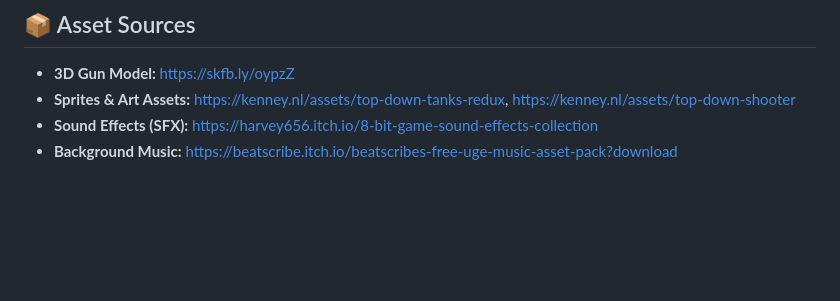
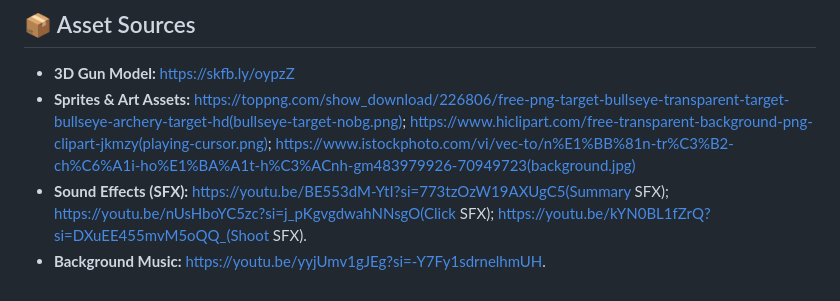
Before and after one commit to WWWatsun/Game-Programming-BTL-1, a Markdown page: README.md, the part around the change. Rendered like a GitHub page; blank space fills up the shorter version.

Commit message:
Update sprites, BGM and SFX sources in README.md

```diff
--- a/README.md
+++ b/README.md
@@ -64,6 +64,6 @@ Both 3D and 2D modes run on a state machine (`START`, `PLAYING`, `PAUSED`, `RESU
 ## 📦 Asset Sources
 
 * **3D Gun Model:** https://skfb.ly/oypzZ
-* **Sprites & Art Assets:** https://kenney.nl/assets/top-down-tanks-redux, https://kenney.nl/assets/top-down-shooter
-* **Sound Effects (SFX):** https://harvey656.itch.io/8-bit-game-sound-effects-collection
-* **Background Music:** https://beatscribe.itch.io/beatscribes-free-uge-music-asset-pack?download
+* **Sprites & Art Assets:** https://toppng.com/show_download/226806/free-png-target-bullseye-transparent-target-bullseye-archery-target-hd(bullseye-target-nobg.png); https://www.hiclipart.com/free-transparent-background-png-clipart-jkmzy(playing-cursor.png); https://www.istockphoto.com/vi/vec-to/n%E1%BB%81n-tr%C3%B2-ch%C6%A1i-ho%E1%BA%A1t-h%C3%ACnh-gm483979926-70949723(background.jpg)
+* **Sound Effects (SFX):** https://youtu.be/BE553dM-YtI?si=773tzOzW19AXUgC5(Summary SFX); https://youtu.be/nUsHboYC5zc?si=j_pKgvgdwahNNsgO(Click SFX); https://youtu.be/kYN0BL1fZrQ?si=DXuEE455mvM5oQQ_(Shoot SFX).
+* **Background Music:** https://youtu.be/yyjUmv1gJEg?si=-Y7Fy1sdrnelhmUH.
```
